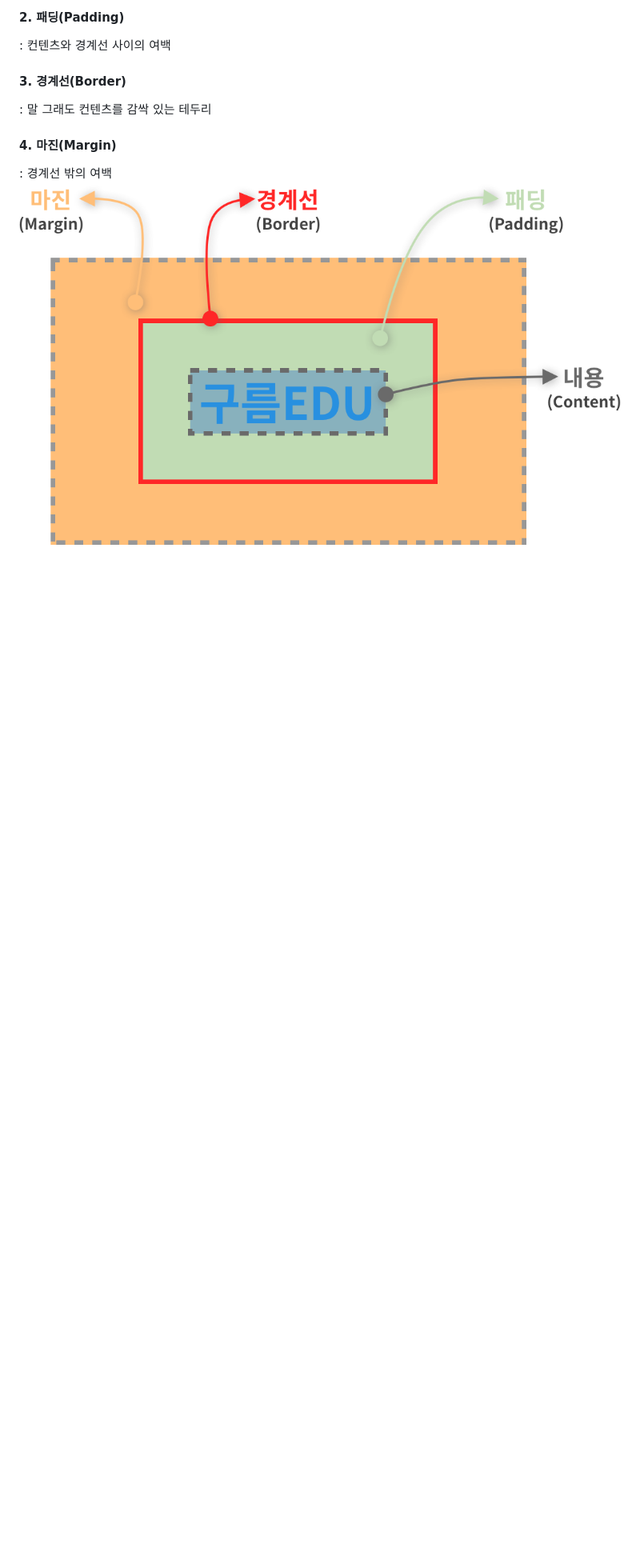
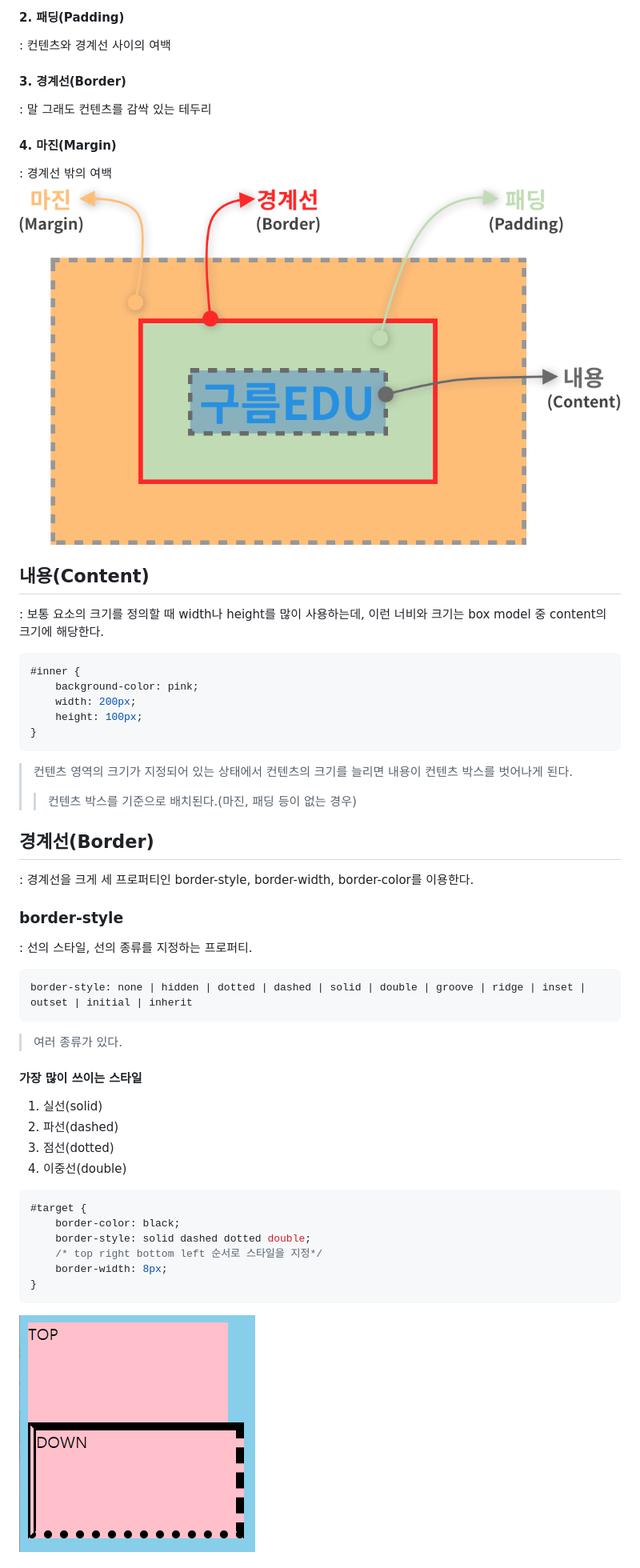
Before and after one commit to hyunbingil/Study, a Markdown page: CSS/boxModel.md, the part around one of its changes. Shown at 80% size. GitHub-like rendering; pictures changed too: CSS/img/border_style.PNG (added); blank space fills up the shorter version.

````diff
--- a/CSS/boxModel.md
+++ b/CSS/boxModel.md
@@ -14,3 +14,39 @@
 #### 4. 마진(Margin)
 : 경계선 밖의 여백
 <img src="./img/박스모델.png">
+
+## 내용(Content)
+: 보통 요소의 크기를 정의할 때 width나 height를 많이 사용하는데, 이런 너비와 크기는 box model 중 content의 크기에 해당한다.
+``` css
+#inner {
+    background-color: pink;
+    width: 200px;
+    height: 100px;
+}
+```
+> 컨텐츠 영역의 크기가 지정되어 있는 상태에서 컨텐츠의 크기를 늘리면 내용이 컨텐츠 박스를 벗어나게 된다.
+>> 컨텐츠 박스를 기준으로 배치된다.(마진, 패딩 등이 없는 경우)
+
+## 경계선(Border)
+: 경계선을 크게 세 프로퍼티인 border-style, border-width, border-color를 이용한다.
+### border-style
+: 선의 스타일, 선의 종류를 지정하는 프로퍼티.
+```
+border-style: none | hidden | dotted | dashed | solid | double | groove | ridge | inset | outset | initial | inherit
+```
+> 여러 종류가 있다.
+#### 가장 많이 쓰이는 스타일
+1. 실선(solid)
+2. 파선(dashed)
+3. 점선(dotted)
+4. 이중선(double)
+``` css
+#target {
+    border-color: black;
+    border-style: solid dashed dotted double;
+    /* top right bottom left 순서로 스타일을 지정*/
+    border-width: 8px;
+}
+```
+<img src="./img/border_style.PNG">
+
````
Also changed, not shown: other parts of CSS/boxModel.md (+59 -1 lines), CSS/img/border_radius.png (added), CSS/img/border_radius2.png (added), CSS/img/border_width.PNG (added), 2 other files.
